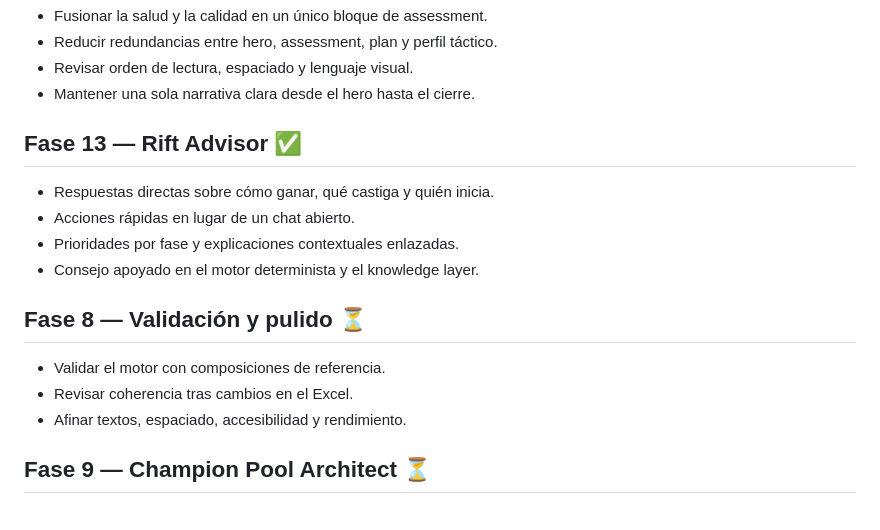
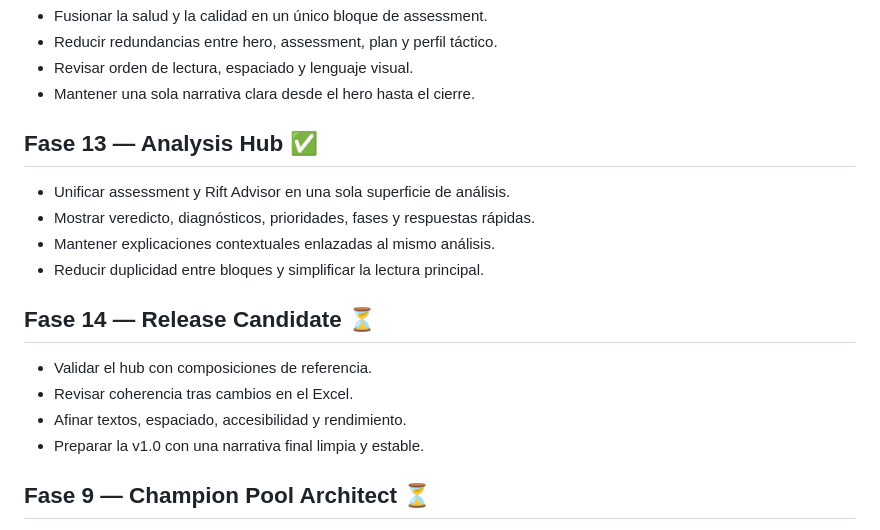
Before and after one commit to enigmapau-hash/rift-architect, a Markdown page: ROADMAP.md, the part around the change. Drawn GitHub-style.

Commit message:
docs: update roadmap for analysis hub and rc phase

```diff
--- a/ROADMAP.md
+++ b/ROADMAP.md
@@ -73,16 +73,17 @@
 - Revisar orden de lectura, espaciado y lenguaje visual.
 - Mantener una sola narrativa clara desde el hero hasta el cierre.
 
-## Fase 13 — Rift Advisor ✅
-- Respuestas directas sobre cómo ganar, qué castiga y quién inicia.
-- Acciones rápidas en lugar de un chat abierto.
-- Prioridades por fase y explicaciones contextuales enlazadas.
-- Consejo apoyado en el motor determinista y el knowledge layer.
+## Fase 13 — Analysis Hub ✅
+- Unificar assessment y Rift Advisor en una sola superficie de análisis.
+- Mostrar veredicto, diagnósticos, prioridades, fases y respuestas rápidas.
+- Mantener explicaciones contextuales enlazadas al mismo análisis.
+- Reducir duplicidad entre bloques y simplificar la lectura principal.
 
-## Fase 8 — Validación y pulido ⏳
-- Validar el motor con composiciones de referencia.
+## Fase 14 — Release Candidate ⏳
+- Validar el hub con composiciones de referencia.
 - Revisar coherencia tras cambios en el Excel.
 - Afinar textos, espaciado, accesibilidad y rendimiento.
+- Preparar la v1.0 con una narrativa final limpia y estable.
 
 ## Fase 9 — Champion Pool Architect ⏳
 - Analizar el estilo del jugador.
```
